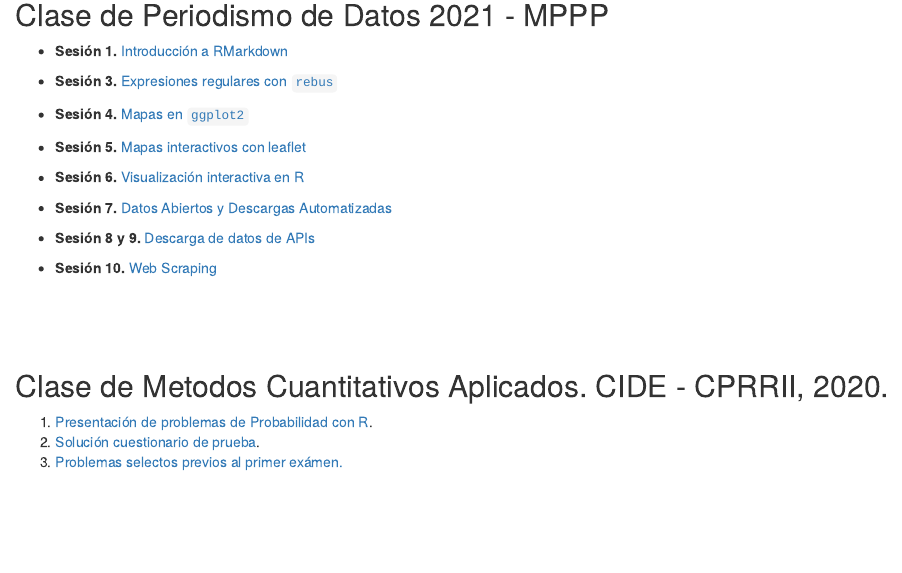
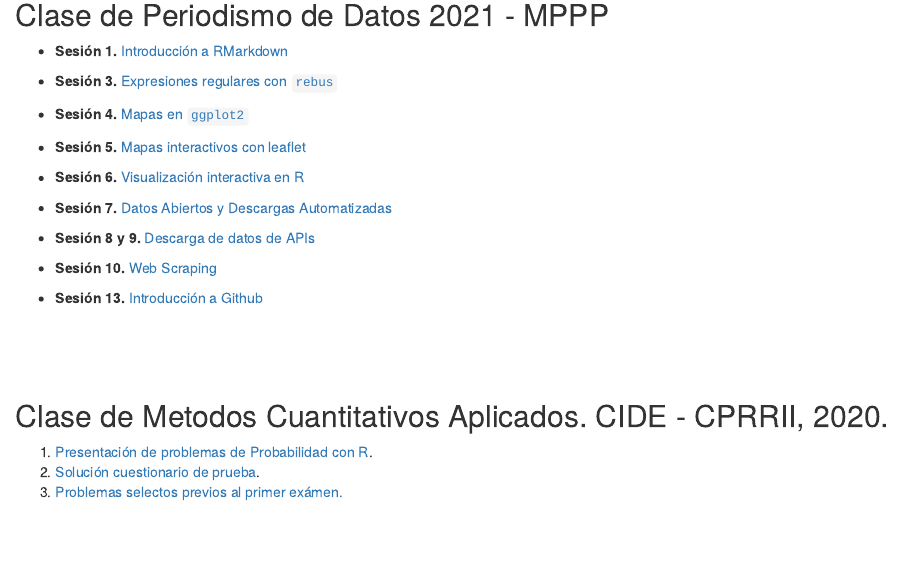
Before and after one commit to JuveCampos/presentaciones, an R Markdown document (index.Rmd): the page in a window 1100 px wide, from 210 px down. The pictures show the output file index.html that the author committed with the source, opened offline.

Commit message:
addPrez13PdD

```diff
--- a/index.Rmd
+++ b/index.Rmd
@@ -28,6 +28,8 @@ output: html_document
 * **Sesión 8 y 9. ** [Descarga de datos de APIs](PdD2021/Sesion8_9/Sesion08_09.pdf)
 
 * **Sesión 10. ** [Web Scraping](PdD2021/Sesion10/presentacion10.pdf)
+
+* **Sesión 13. ** [Introducción a Github](PdD2021/Sesion13/presentacion13.pdf)
 
 <br><br><br>
 
```
Also changed, not shown: index.html, 3 other files.
